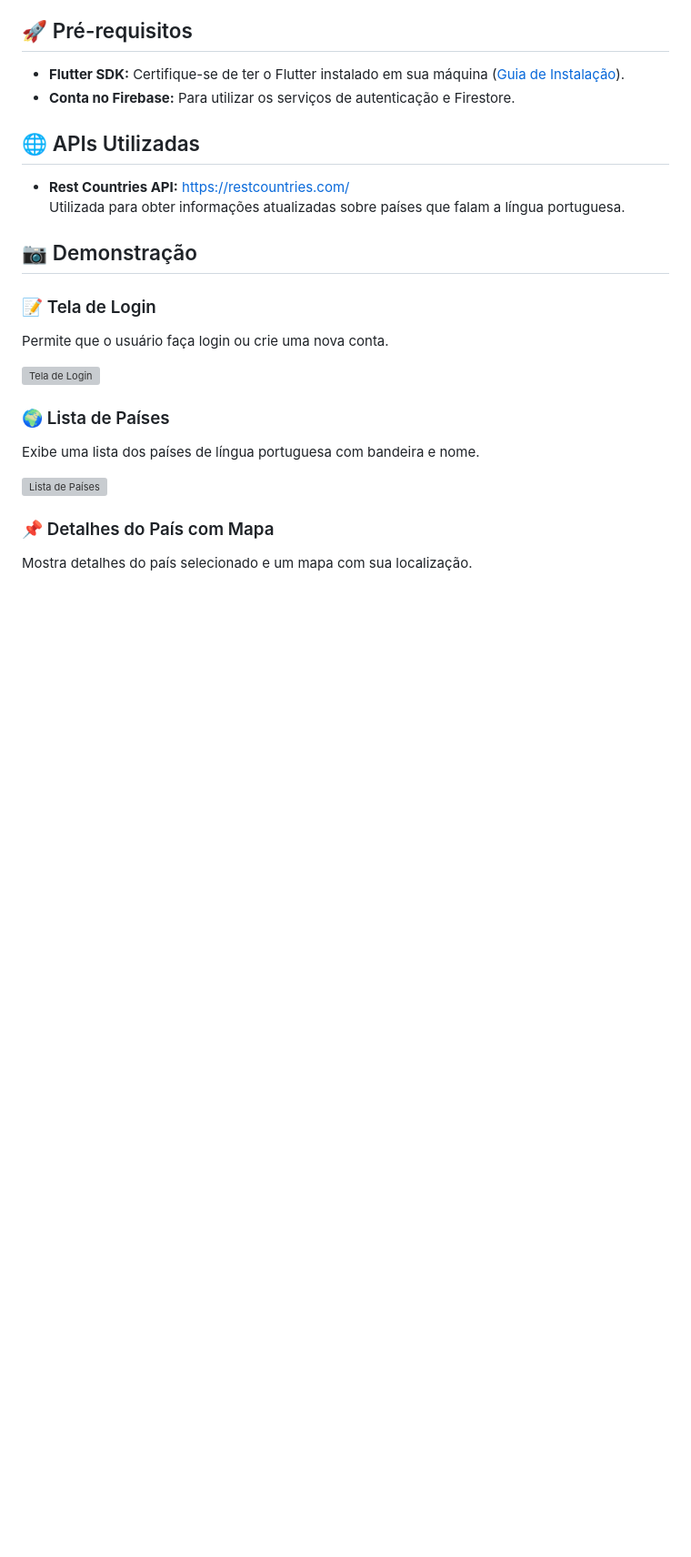
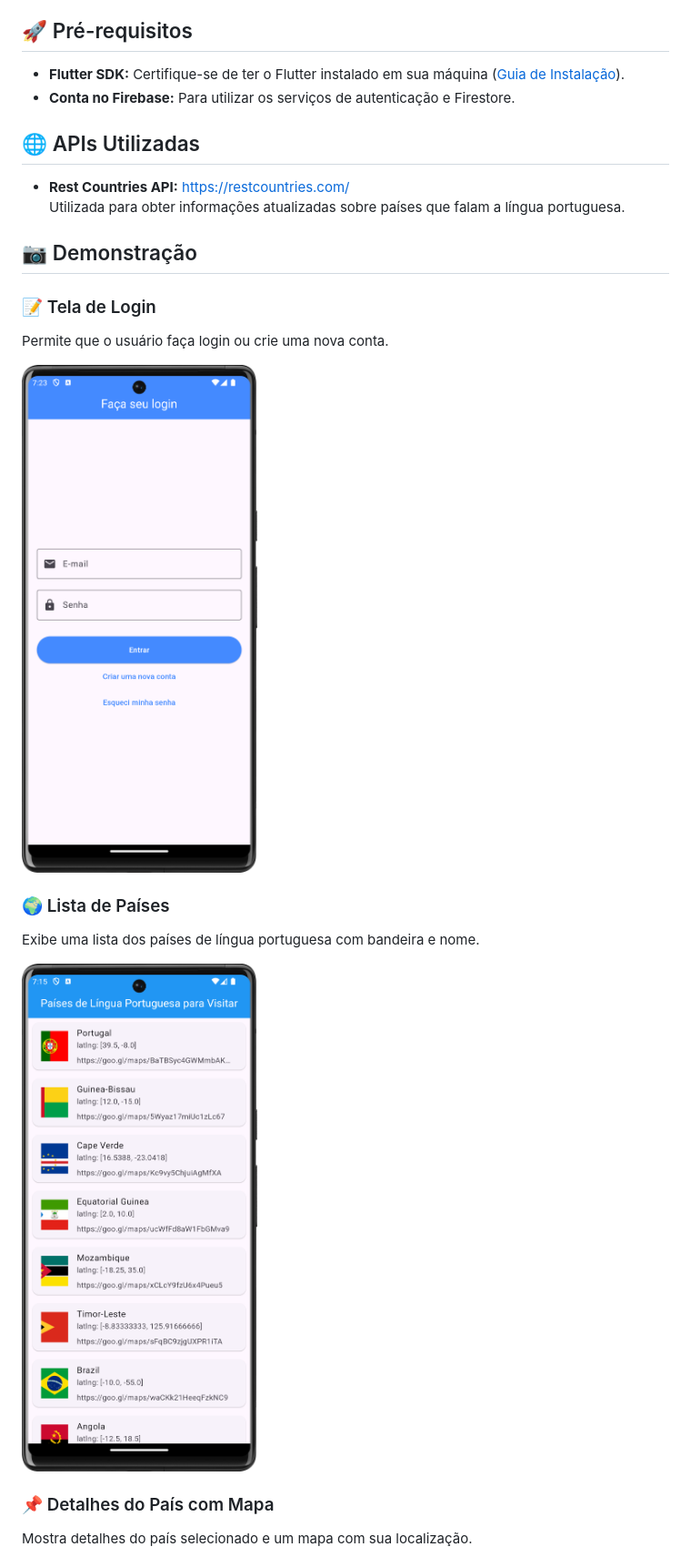
Before and after one commit to andreyquadros/diary-trips, a Markdown page: README.md, the part around one of its changes. Shown at 91% size. Rendered like a GitHub page; blank space fills up the shorter version; grey boxes are pictures that could not be loaded.

```diff
--- a/README.md
+++ b/README.md
@@ -37,13 +37,13 @@ Este projeto é um aplicativo Flutter que permite aos usuários explorar países
 
 Permite que o usuário faça login ou crie uma nova conta.
 
-![Tela de Login]([./screenshots/login_screen.png](https://raw.githubusercontent.com/andreyquadros/diary-trips/refs/heads/master/loginPage.png?token=GHSAT0AAAAAACVGL26KMICXICVYLFLMOKZMZXJ26YQ))
+<img src="https://github.com/andreyquadros/diary-trips/blob/master/loginPage.png" alt="Tela de Login" width="300"/>
 
 ### 🌍 Lista de Países
 
 Exibe uma lista dos países de língua portuguesa com bandeira e nome.
 
-![Lista de Países](./screenshots/countries_list.png)
+<img src="https://github.com/andreyquadros/diary-trips/blob/master/Screenshot_20240917_151557.png" alt="Lista de Países" width="300"/>
 
 ### 📌 Detalhes do País com Mapa
 
```
Also changed, not shown: other parts of README.md (+5 -16 lines).
